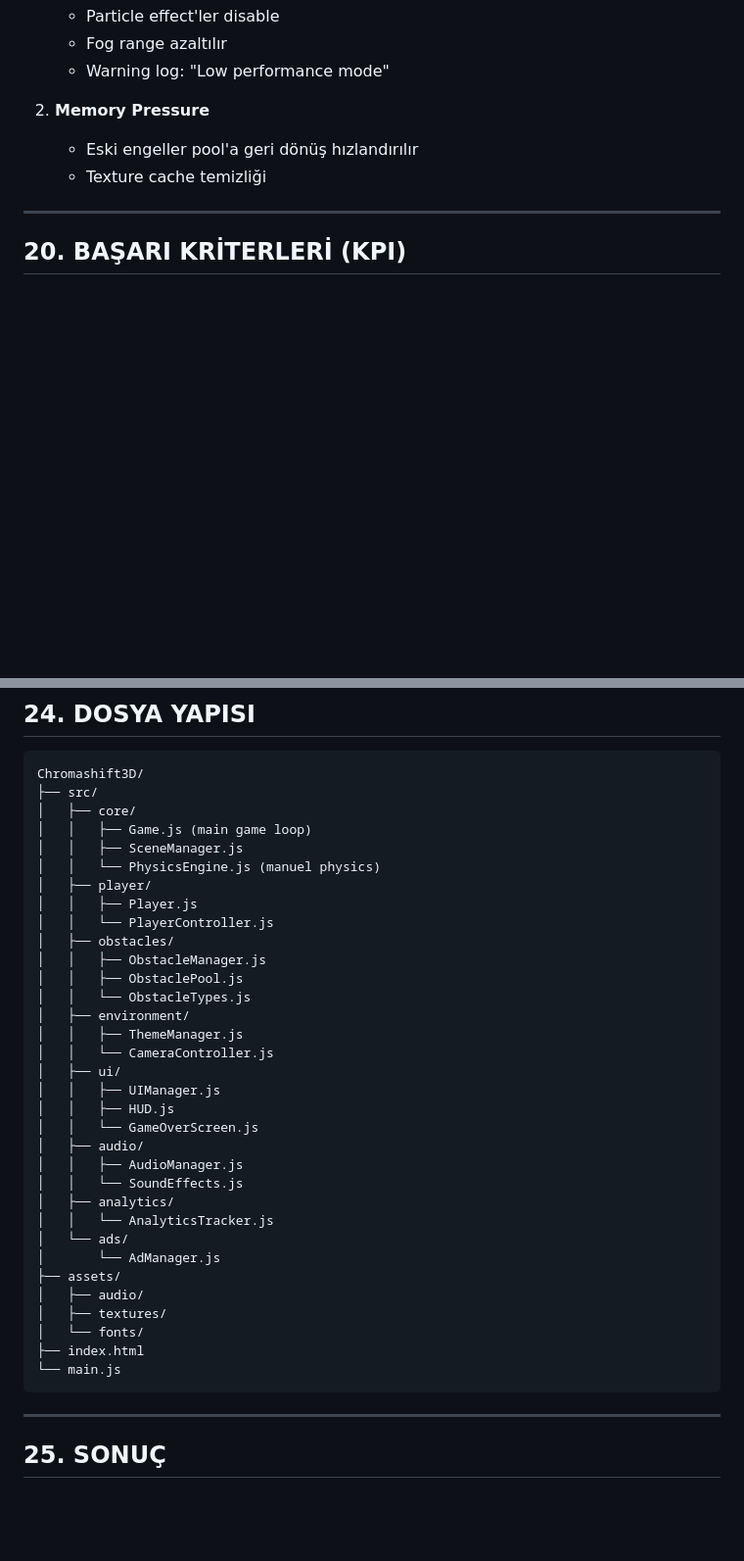
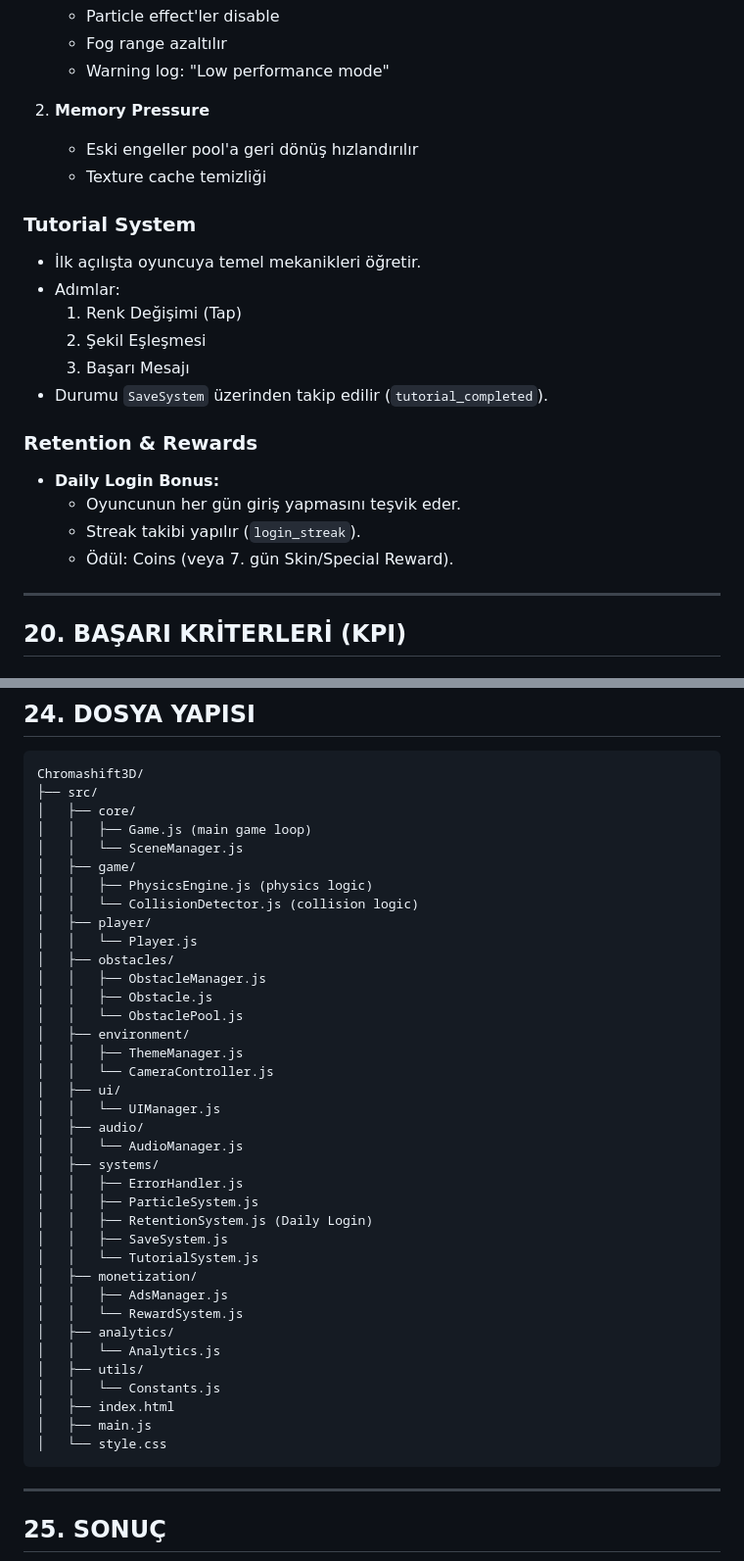
Before and after one commit to hidayetevin/app.Chromashift3D, a Markdown page: Docs/Chromashift_3D_GDD.md, 2 parts joined by grey strips. Shown at 98% size. Rendered like a GitHub page; blank space fills up the shorter version.

Commit message:
docs güncellendi

````diff
--- a/Docs/Chromashift_3D_GDD.md
+++ b/Docs/Chromashift_3D_GDD.md
@@ -416,6 +424,20 @@ Rotation Speed = 60 + (score / 20) * 15
    - Eski engeller pool'a geri dönüş hızlandırılır
    - Texture cache temizliği
 
+### Tutorial System
+- İlk açılışta oyuncuya temel mekanikleri öğretir.
+- Adımlar:
+  1. Renk Değişimi (Tap)
+  2. Şekil Eşleşmesi
+  3. Başarı Mesajı
+- Durumu `SaveSystem` üzerinden takip edilir (`tutorial_completed`).
+
+### Retention & Rewards
+- **Daily Login Bonus:**
+  - Oyuncunun her gün giriş yapmasını teşvik eder.
+  - Streak takibi yapılır (`login_streak`).
+  - Ödül: Coins (veya 7. gün Skin/Special Reward).
+
 ---
 
 ## 20. BAŞARI KRİTERLERİ (KPI)
@@ -500,35 +522,39 @@ Chromashift3D/
 ├── src/
 │   ├── core/
 │   │   ├── Game.js (main game loop)
-│   │   ├── SceneManager.js
-│   │   └── PhysicsEngine.js (manuel physics)
+│   │   └── SceneManager.js
+│   ├── game/
+│   │   ├── PhysicsEngine.js (physics logic)
+│   │   └── CollisionDetector.js (collision logic)
 │   ├── player/
-│   │   ├── Player.js
-│   │   └── PlayerController.js
+│   │   └── Player.js
 │   ├── obstacles/
 │   │   ├── ObstacleManager.js
-│   │   ├── ObstaclePool.js
-│   │   └── ObstacleTypes.js
+│   │   ├── Obstacle.js
+│   │   └── ObstaclePool.js
 │   ├── environment/
 │   │   ├── ThemeManager.js
 │   │   └── CameraController.js
 │   ├── ui/
-│   │   ├── UIManager.js
-│   │   ├── HUD.js
-│   │   └── GameOverScreen.js
+│   │   └── UIManager.js
 │   ├── audio/
-│   │   ├── AudioManager.js
-│   │   └── SoundEffects.js
+│   │   └── AudioManager.js
+│   ├── systems/
+│   │   ├── ErrorHandler.js
+│   │   ├── ParticleSystem.js
+│   │   ├── RetentionSystem.js (Daily Login)
+│   │   ├── SaveSystem.js
+│   │   └── TutorialSystem.js
+│   ├── monetization/
+│   │   ├── AdsManager.js
+│   │   └── RewardSystem.js
 │   ├── analytics/
-│   │   └── AnalyticsTracker.js
-│   └── ads/
-│       └── AdManager.js
-├── assets/
-│   ├── audio/
-│   ├── textures/
-│   └── fonts/
-├── index.html
-└── main.js
+│   │   └── Analytics.js
+│   ├── utils/
+│   │   └── Constants.js
+│   ├── index.html
+│   ├── main.js
+│   └── style.css
 ```
 
 ---
````
Also changed, not shown: other parts of Docs/Chromashift_3D_GDD.md (+9 -1 lines), Docs/Chromashift_3D_Monetization_Plan.md (+27 -2 lines).
